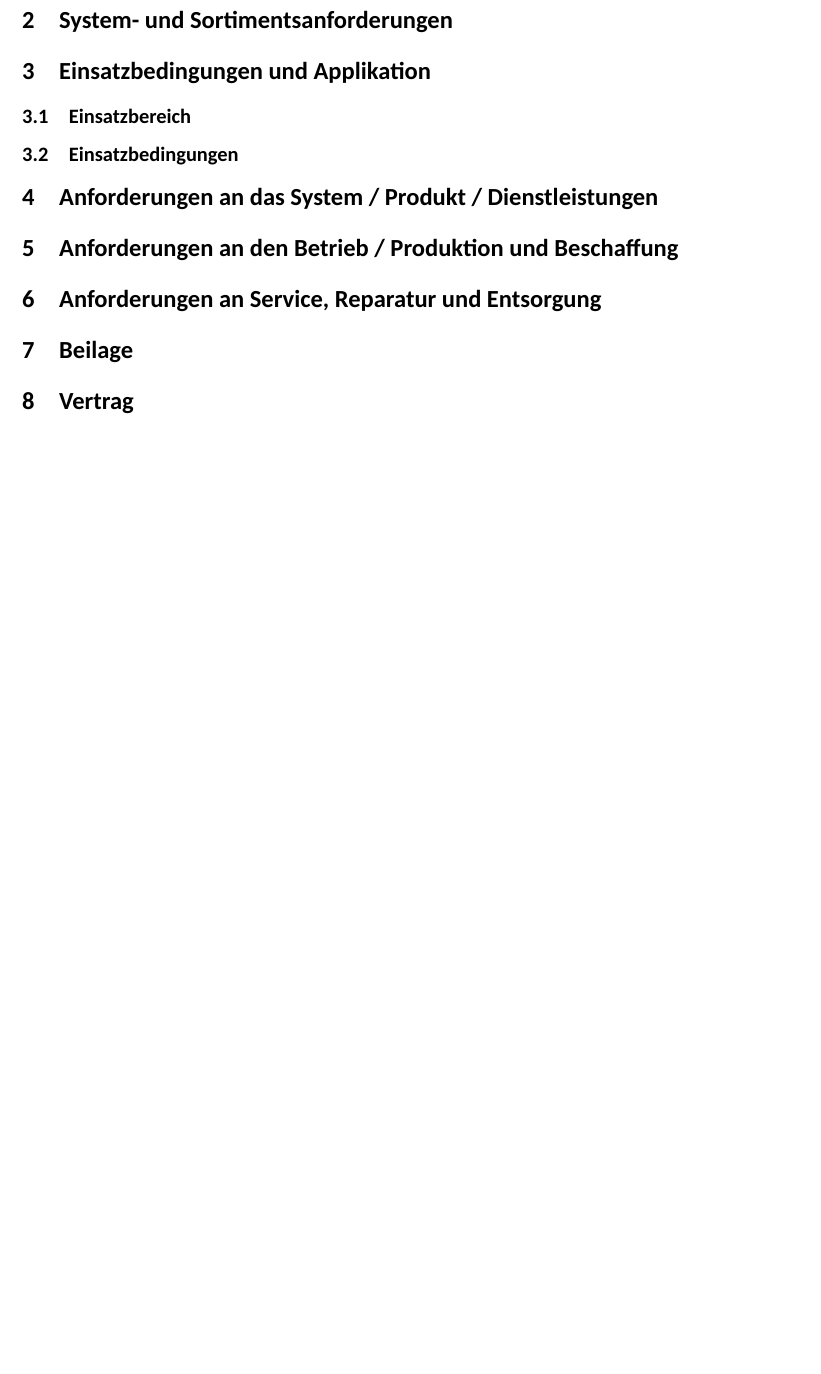
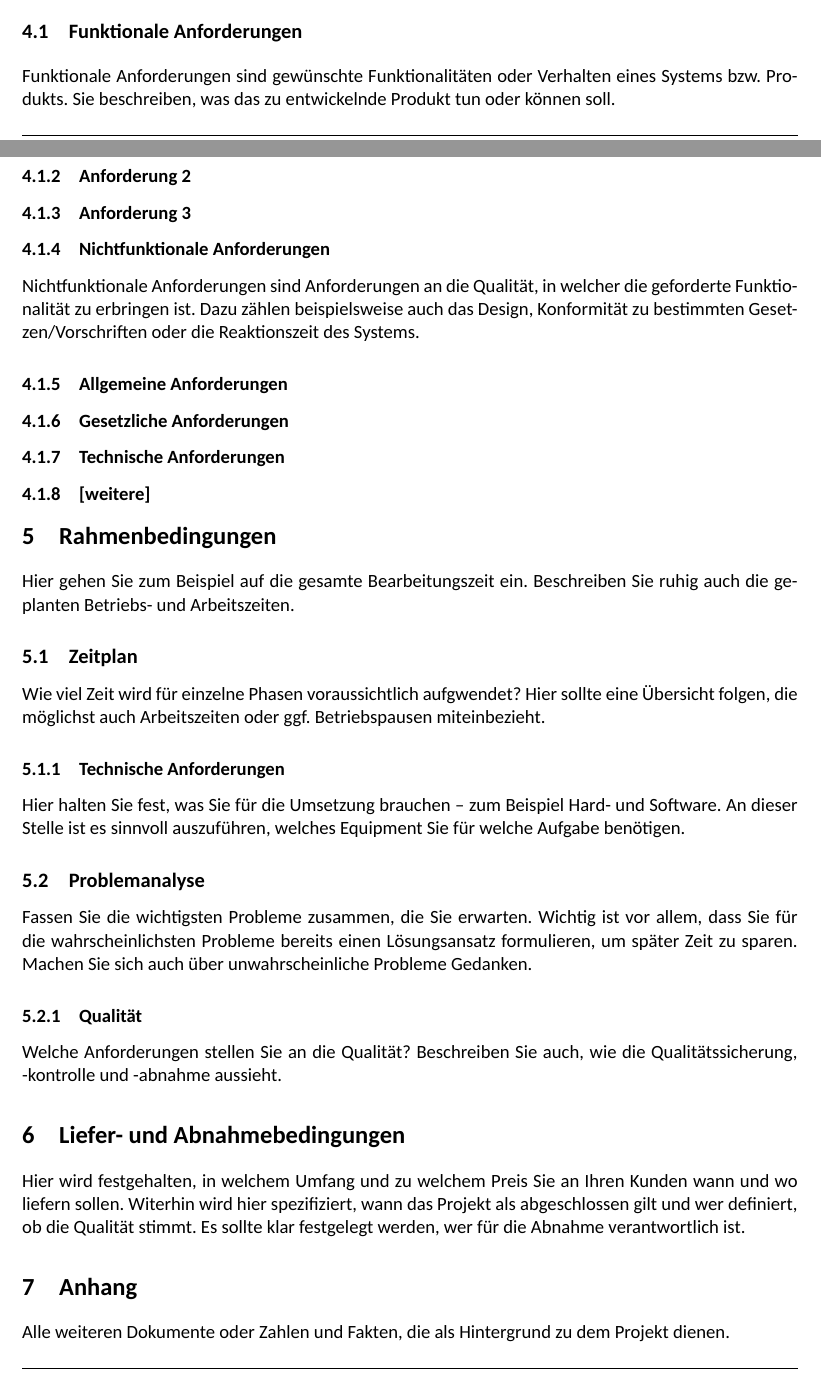
Before and after one commit to Visual-Board-GmbH/docs-tic-tac-toe, a LaTeX document (01_Projektdokumente/05_Anhänge/Dokumente/01_Pflichtenheft/OEG‐LWI‐SSA_Pflichtenheft_0.1_Draft_4.tex): part of page 3 of 3 before the commit and two parts of pages 3 and 4 of 5 after it, the two joined at a grey line, cut at the place of the change, the shorter picture padded with empty space. Compiled offline with XeLaTeX; a missing font is replaced by an installed copy or a similar font.

Commit message:
TTT-153: add sections and subsections

```diff
--- a/01_Projektdokumente/05_Anhänge/Dokumente/01_Pflichtenheft/OEG‐LWI‐SSA_Pflichtenheft_0.1_Draft_4.tex
+++ b/01_Projektdokumente/05_Anhänge/Dokumente/01_Pflichtenheft/OEG‐LWI‐SSA_Pflichtenheft_0.1_Draft_4.tex
@@ -73,7 +73,6 @@
     \clearpage
 
 
-    \section{Kurzbeschreibung}
+    \section{Einleitung}
 
 
-    \section{System- und Sortimentsanforderungen}
@@ -80,7 +98,7 @@
 
 
-    \section{Einsatzbedingungen und Applikation}
+    \section{Konzept}
 
-    \subsection{Einsatzbereich}
+    \subsection{Ziele des Anbieters}
+    Hier wird aufgeführt, welche Ziele der Auftragnehmer verfolgt. Auch wenn das Produkt letztendlich vom Endanwender genutzt wird, sollten die Ziele des Anbieters nicht vernachlässigt werden. Diese können die Anforderungen ebenso stark beeinflussen wie die Ziele der künftigen Anwender.
 
-    \subsection{Einsatzbedingungen}
@@ -87,15 +112,59 @@
 
 
-    \section{Anforderungen an das System / Produkt / Dienstleistungen}
+    \section{Anforderungen}
+
+    \subsection{Funktionale Anforderungen}
+    Funktionale Anforderungen sind gewünschte Funktionalitäten oder Verhalten eines Systems bzw. Produkts. Sie beschreiben, was das zu entwickelnde Produkt tun oder können soll.
+
+    \subsubsection{Anforderung 1}
+
+    \subsubsection{Anforderung 2}
+
+    \subsubsection{Anforderung 3}
+
+    \subsubsection{Nichtfunktionale Anforderungen}
+
+    Nichtfunktionale Anforderungen sind Anforderungen an die Qualität, in welcher die geforderte Funktionalität zu erbringen ist. Dazu zählen beispielsweise auch das Design, Konformität zu bestimmten Gesetzen/Vorschriften oder die Reaktionszeit des Systems.
+
+    \subsubsection{Allgemeine Anforderungen}
+
+    \subsubsection{Gesetzliche Anforderungen}
+
+    \subsubsection{Technische Anforderungen}
+
+    \subsubsection{[weitere]}
 
 
-    \section{Anforderungen an den Betrieb / Produktion und Beschaffung}
+    \section{Rahmenbedingungen}
+
+    Hier gehen Sie zum Beispiel auf die gesamte Bearbeitungszeit ein. Beschreiben Sie ruhig auch die geplanten Betriebs- und Arbeitszeiten.
+
+    \subsection{Zeitplan}
+
+    Wie viel Zeit wird für einzelne Phasen voraussichtlich aufgwendet? Hier sollte eine Übersicht folgen, die möglichst auch Arbeitszeiten oder ggf. Betriebspausen miteinbezieht.
+
+    \subsubsection{Technische Anforderungen}
+
+    Hier halten Sie fest, was Sie für die Umsetzung brauchen – zum Beispiel Hard- und Software. An dieser Stelle ist es sinnvoll auszuführen, welches Equipment Sie für welche Aufgabe benötigen.
+
+    \subsection{Problemanalyse}
+
+    Fassen Sie die wichtigsten Probleme zusammen, die Sie erwarten. Wichtig ist vor allem, dass Sie für die wahrscheinlichsten Probleme bereits einen Lösungsansatz formulieren, um später Zeit zu sparen. Machen Sie sich auch über unwahrscheinliche Probleme Gedanken.
+
+    \subsubsection{Qualität}
+
+    Welche Anforderungen stellen Sie an die Qualität? Beschreiben Sie auch, wie die Qualitätssicherung, -kontrolle und -abnahme aussieht.
 
 
-    \section{Anforderungen an Service, Reparatur und Entsorgung}
+    \section{Liefer- und Abnahmebedingungen}
+
+    Hier wird festgehalten, in welchem Umfang und zu welchem Preis Sie an Ihren Kunden wann und wo liefern sollen.
+    Witerhin wird hier spezifiziert, wann das Projekt als abgeschlossen gilt und wer definiert, ob die Qualität stimmt. Es sollte klar festgelegt werden, wer für die Abnahme verantwortlich ist.
 
 
-    \section{Beilage}
+    \section{Anhang}
+
+    Alle weiteren Dokumente oder Zahlen und Fakten, die als Hintergrund zu dem Projekt dienen.
 
 
     \section{Vertrag}
```
Also changed, not shown: 01_Projektdokumente/05_Anhänge/Dokumente/01_Pflichtenheft/OEG‐LWI‐SSA_Pflichtenheft_0.1_Draft_4.tex (26 more changed lines).
